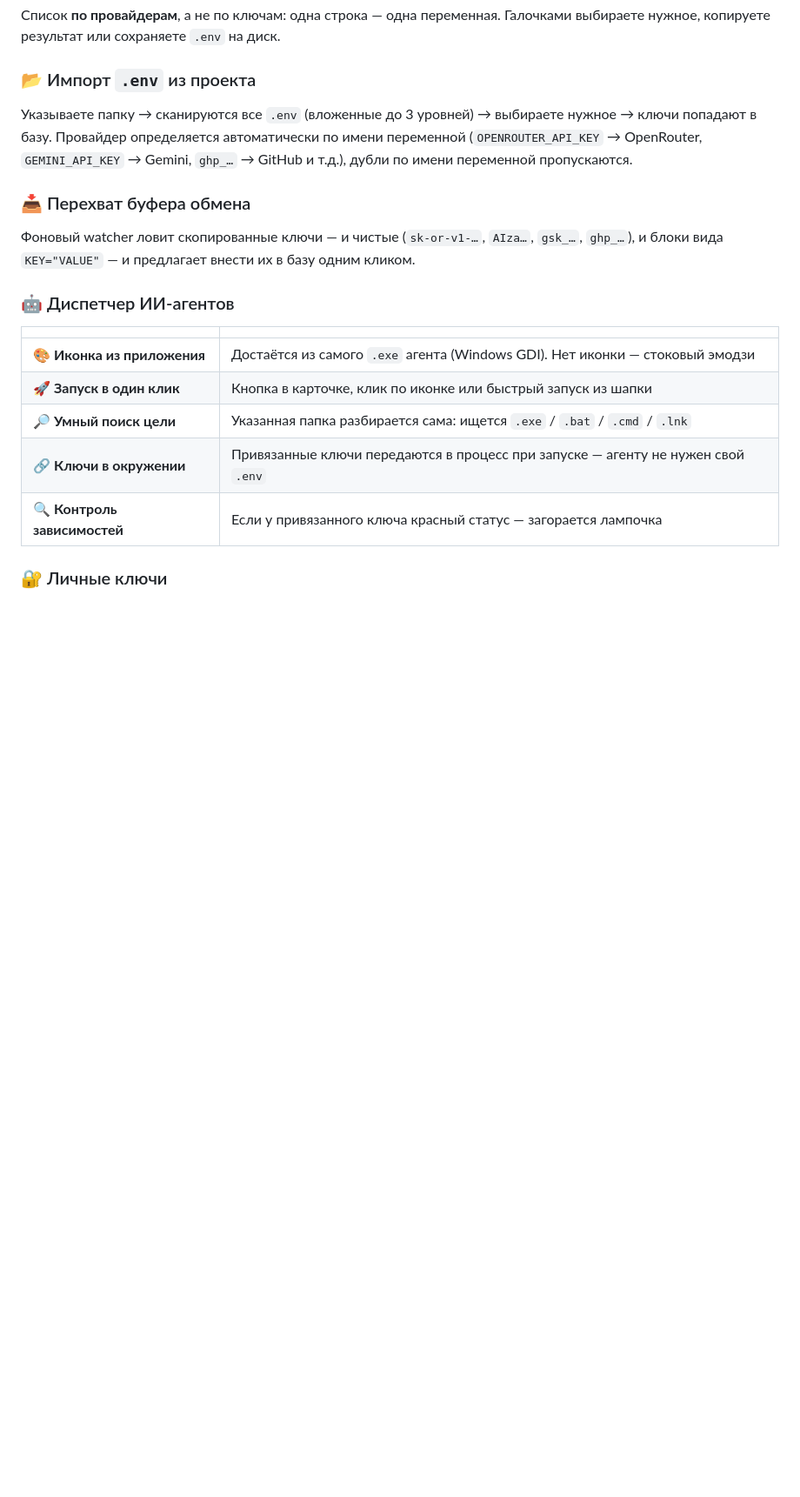
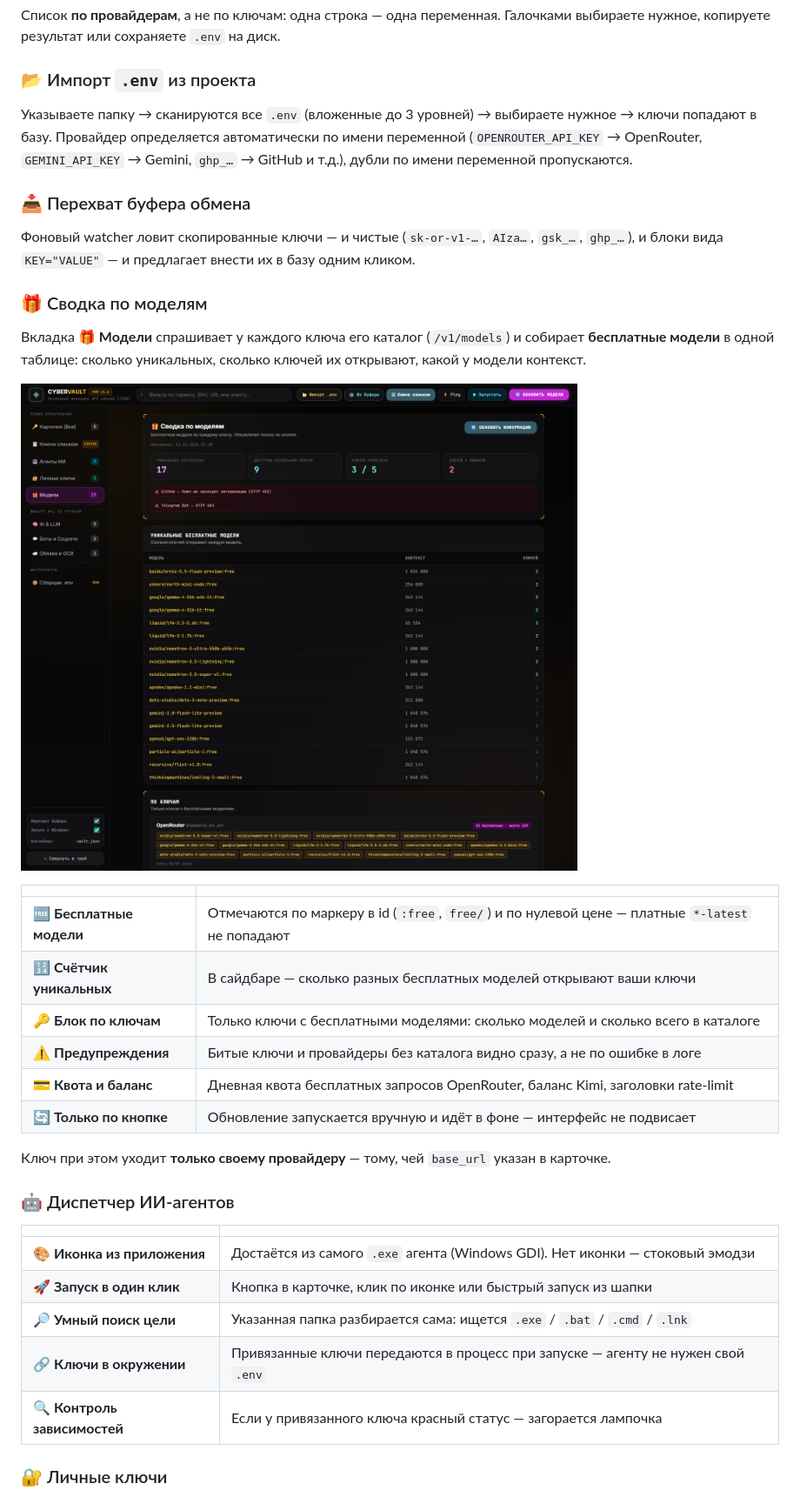
Before and after one commit to softt1970-blip/CYBER-VAULT, a Markdown page: README.md, the part around one of its changes. Shown at 87% size. Drawn GitHub-style; pictures changed too: docs/screenshot-models.png (added); blank space fills up the shorter version.

```diff
--- a/README.md
+++ b/README.md
@@ -76,6 +76,25 @@ OPENROUTER_API_KEY="sk-or-v1-...first,sk-or-v1-...second"
 Фоновый watcher ловит скопированные ключи — и чистые (`sk-or-v1-…`, `AIza…`, `gsk_…`, `ghp_…`),
 и блоки вида `KEY="VALUE"` — и предлагает внести их в базу одним кликом.
 
+### 🎁 Сводка по моделям
+
+Вкладка **🎁 Модели** спрашивает у каждого ключа его каталог (`/v1/models`) и собирает
+**бесплатные модели** в одной таблице: сколько уникальных, сколько ключей их открывают,
+какой у модели контекст.
+
+![Сводка по моделям CYBER-VAULT](docs/screenshot-models.png)
+
+| | |
+|---|---|
+| 🆓 **Бесплатные модели** | Отмечаются по маркеру в id (`:free`, `free/`) и по нулевой цене — платные `*-latest` не попадают |
+| 🔢 **Счётчик уникальных** | В сайдбаре — сколько разных бесплатных моделей открывают ваши ключи |
+| 🔑 **Блок по ключам** | Только ключи с бесплатными моделями: сколько моделей и сколько всего в каталоге |
+| ⚠️ **Предупреждения** | Битые ключи и провайдеры без каталога видно сразу, а не по ошибке в логе |
+| 💳 **Квота и баланс** | Дневная квота бесплатных запросов OpenRouter, баланс Kimi, заголовки rate-limit |
+| 🔄 **Только по кнопке** | Обновление запускается вручную и идёт в фоне — интерфейс не подвисает |
+
+Ключ при этом уходит **только своему провайдеру** — тому, чей `base_url` указан в карточке.
+
 ### 🤖 Диспетчер ИИ-агентов
 
 | | |
```
Also changed, not shown: other parts of README.md (+8 -1 lines), ОПИСАНИЕ.md (+29 -1 lines), docs/screenshot-main.png, 1 other file.
